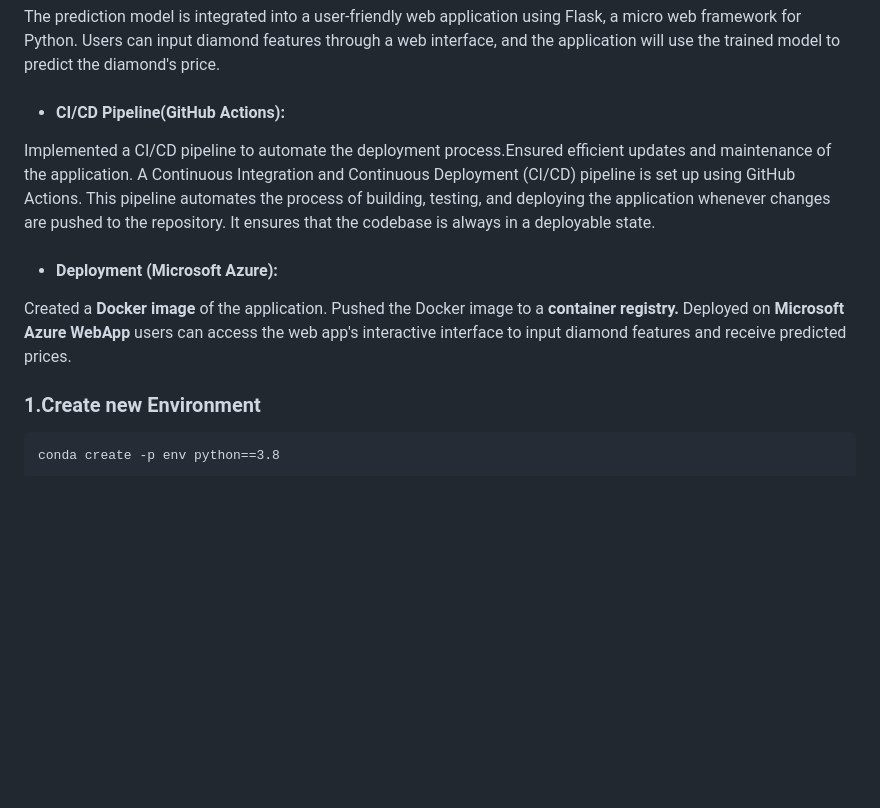
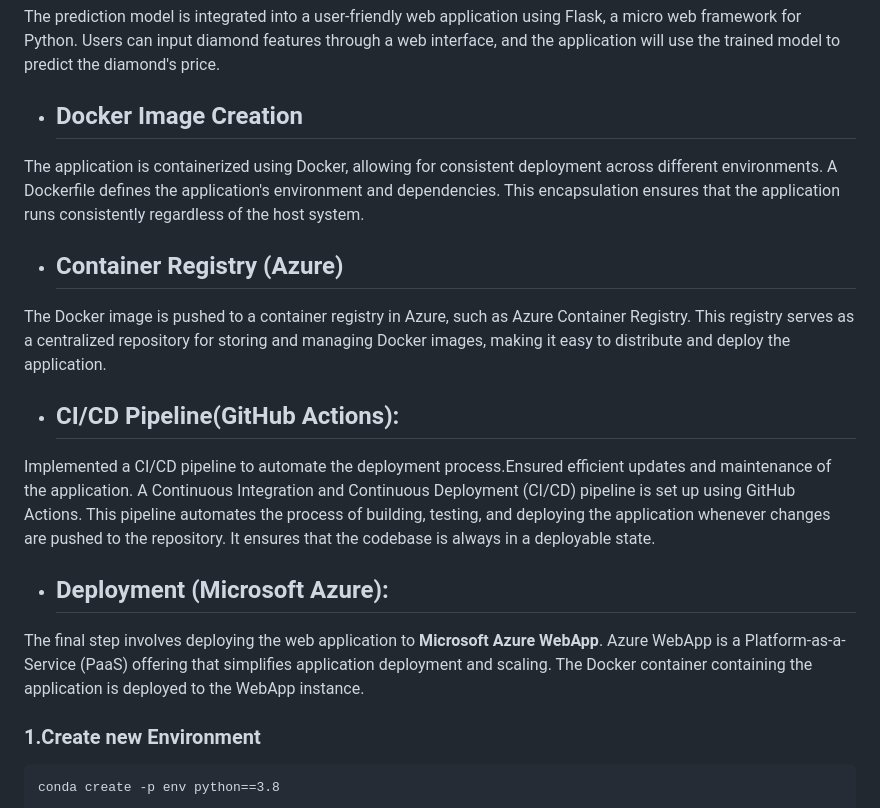
Before and after one commit to ai-Rajneesh/Diamond-Price-Predictor, a Markdown page: README.md, the part around one of its changes. GitHub-like rendering; blank space fills up the shorter version.

````diff
--- a/README.md
+++ b/README.md
@@ -43,15 +49,17 @@ The **setup.py** file is a critical component when it comes to packaging and dis
 The prediction model is integrated into a user-friendly web application using Flask, a micro web framework for Python. Users can input diamond features through a web interface, and the application will use the trained model to predict the diamond's price.
 
-* #### CI/CD Pipeline(GitHub Actions):
+* ##  Docker Image Creation
+The application is containerized using Docker, allowing for consistent deployment across different environments. A Dockerfile defines the application's environment and dependencies. This encapsulation ensures that the application runs consistently regardless of the host system.
+
+* ## Container Registry (Azure)
+The Docker image is pushed to a container registry in Azure, such as Azure Container Registry. This registry serves as a centralized repository for storing and managing Docker images, making it easy to distribute and deploy the application.
+
+* ## CI/CD Pipeline(GitHub Actions):
 Implemented a CI/CD pipeline to automate the deployment process.Ensured efficient updates and maintenance of the application.
 A Continuous Integration and Continuous Deployment (CI/CD) pipeline is set up using GitHub Actions. This pipeline automates the process of building, testing, and deploying the application whenever changes are pushed to the repository. It ensures that the codebase is always in a deployable state.
 
-* #### Deployment (Microsoft Azure):
-Created a **Docker image** of the application.
-Pushed the Docker image to a **container registry.**
-Deployed on **Microsoft Azure WebApp** users can access the web app's interactive interface to input diamond features and receive predicted prices.
-
-
+* ## Deployment (Microsoft Azure):
+The final step involves deploying the web application to **Microsoft Azure WebApp**. Azure WebApp is a Platform-as-a-Service (PaaS) offering that simplifies application deployment and scaling. The Docker container containing the application is deployed to the WebApp instance.
 
 ### 1.Create new Environment
 ```
````
Also changed, not shown: other parts of README.md (+25 -19 lines).
